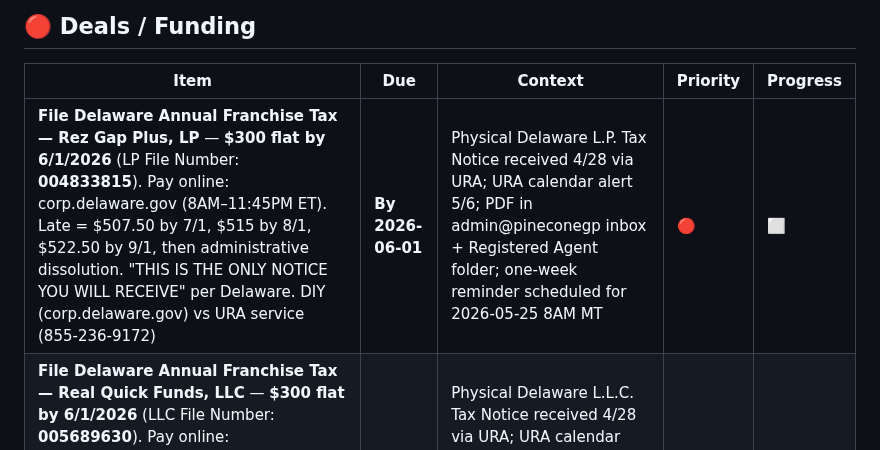
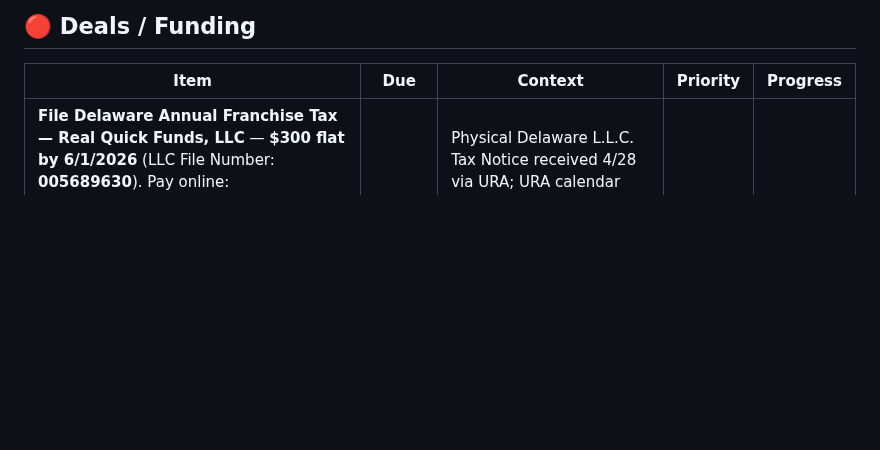
Before and after one commit to pmartbrown/dashboard, a Markdown page: todo.md, the part around the change. GitHub-like rendering; blank space fills up the shorter version.

Commit message:
Dashboard progress update 2026-05-28

```diff
--- a/todo.md
+++ b/todo.md
@@ -7,7 +7,6 @@
 
 | Item | Due | Context | Priority | Progress |
 |------|-----|---------|----------|----------|
-| **File Delaware Annual Franchise Tax — Rez Gap Plus, LP** — **$300 flat by 6/1/2026** (LP File Number: **004833815**). Pay online: corp.delaware.gov (8AM–11:45PM ET). Late = $507.50 by 7/1, $515 by 8/1, $522.50 by 9/1, then administrative dissolution. "THIS IS THE ONLY NOTICE YOU WILL RECEIVE" per Delaware. DIY (corp.delaware.gov) vs URA service (855-236-9172) | **By 2026-06-01** | Physical Delaware L.P. Tax Notice received 4/28 via URA; URA calendar alert 5/6; PDF in admin@pineconegp inbox + Registered Agent folder; one-week reminder scheduled for 2026-05-25 8AM MT | 🔴 | ⬜ |
 | **File Delaware Annual Franchise Tax — Real Quick Funds, LLC** — **$300 flat by 6/1/2026** (LLC File Number: **005689630**). Pay online: corp.delaware.gov (8AM–11:45PM ET). Late = $507.50 by 7/1, $515 by 8/1, $522.50 by 9/1, then administrative dissolution. "THIS IS THE ONLY NOTICE YOU WILL RECEIVE" per Delaware. DIY (corp.delaware.gov) vs URA service (855-236-9172) | **By 2026-06-01** | Physical Delaware L.L.C. Tax Notice received 4/28 via URA; URA calendar alert 5/6; PDF in admin@pineconegp inbox + Registered Agent folder; one-week reminder scheduled for 2026-05-25 8AM MT | 🔴 | ⬜ |
 | Confirm with lender: will JV agreement (without OA changes) satisfy $2M liquidity verification for Mike's 46-lot construction refi? | ASAP | 04-28 meeting — Tomer/Jeffrey broker team; Mike liquidity-constrained post-permitting delays | 🔴 | ⬜ |
 | If JV accepted: identify capital partner with $2M+ in seasoned brokerage/bank account; collect 2-month bank stmts or 2-quarter brokerage stmts | This week | 04-28 meeting — lender requires seasoning; JV path preferred over OA involvement | 🔴 | ⬜ |
```
